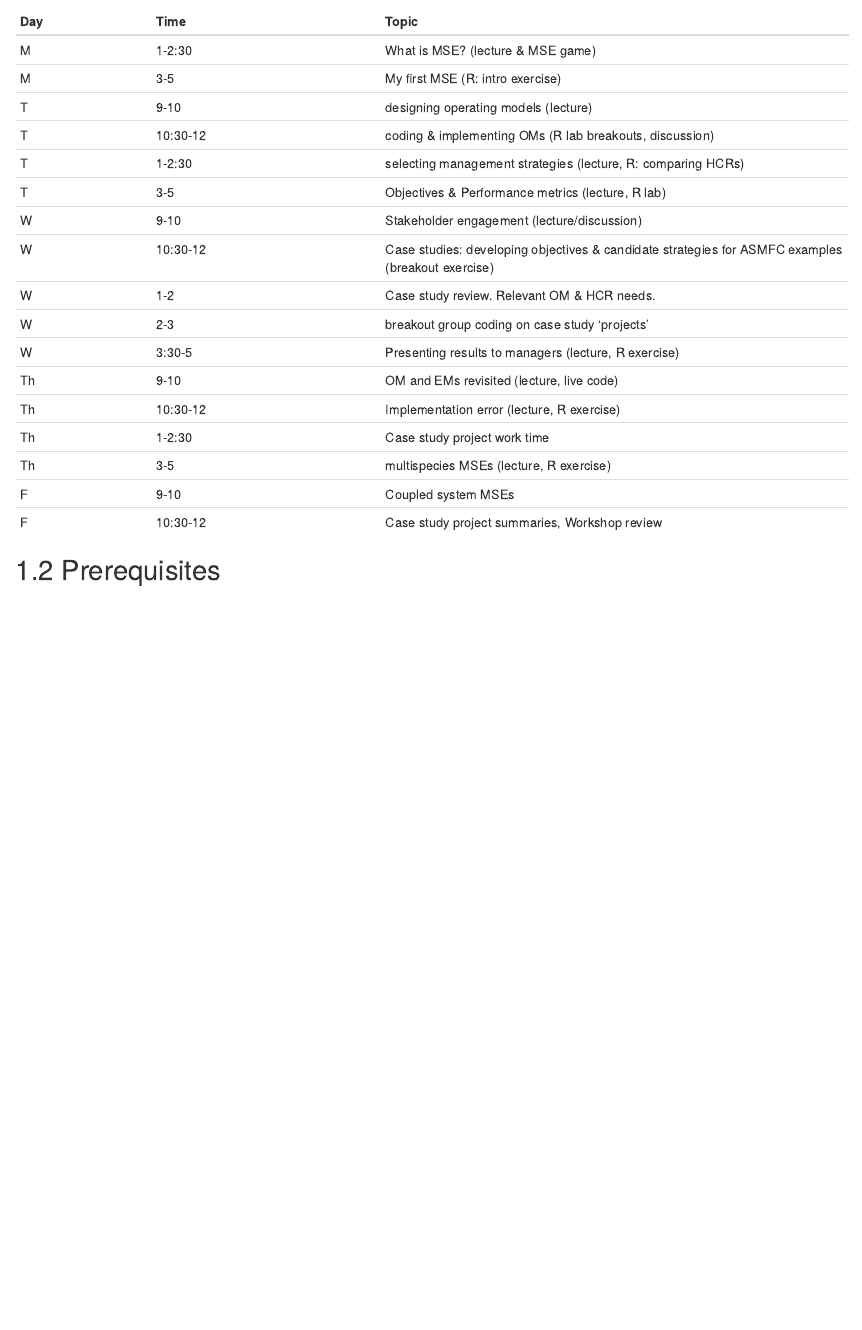
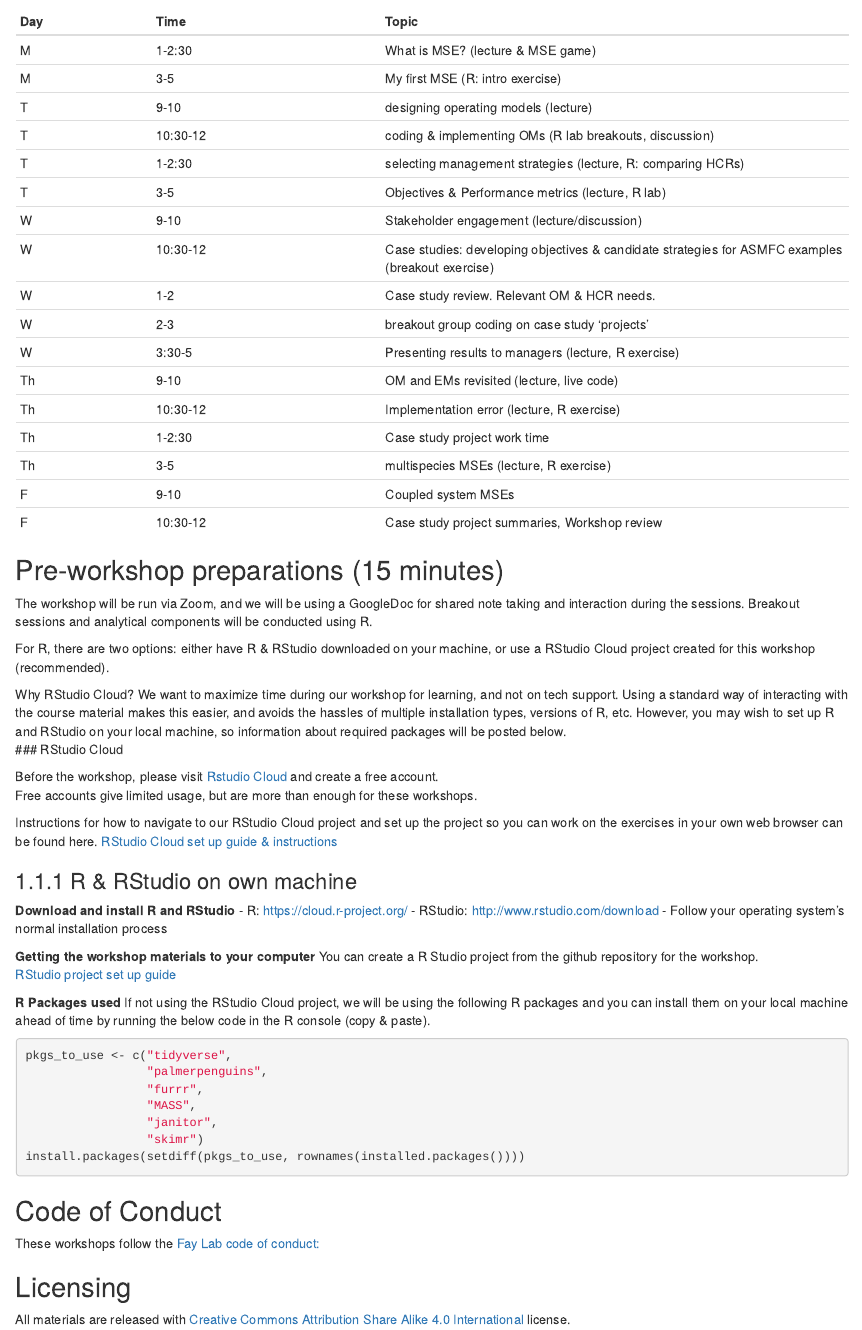
Before and after one commit to gavinfay/asmfc-mse, an R Markdown document (index.Rmd): the page in a window 1100 px wide, from 820 px down. Rendered offline with R 4.5, knitr and Pandoc, with nearby package versions; drawn as R Markdown's standard HTML page in place of the format the file asks for; a font, style sheet, LaTeX package, included part or bibliography that could not be used is replaced or left out.

Commit message:
adds preparation instructions

````diff
--- a/index.Rmd
+++ b/index.Rmd
@@ -71,14 +71,55 @@ _(subject to change)_
 
 
 
-## Prerequisites
+## Pre-workshop preparations (15 minutes) {.unnumbered}
 
-<!-- Before the training, please do the following (20 minutes). All software is free.  -->
+The workshop will be run via Zoom, and we will be using a GoogleDoc for shared note taking and interaction during the sessions.   Breakout sessions and analytical components will be conducted using R.
 
-<!-- 1. **Download and install R and RStudio** -->
-<!--     - R: <https://cloud.r-project.org/> -->
-<!--     - RStudio: <http://www.rstudio.com/download>  -->
-<!--     - Follow your operating system's normal installation process -->
+For R, there are two options: either have R & RStudio downloaded on your machine, or use a RStudio Cloud project created for this workshop (recommended).
+
+Why RStudio Cloud? We want to maximize time during our workshop for learning, and not on tech support. Using a standard way of interacting with the course material makes this easier, and avoids the hassles of multiple installation types, versions of R, etc. However, you may wish to set up R and RStudio on your local machine, so information about required packages will be posted below.
+### RStudio Cloud
+
+Before the workshop, please visit [Rstudio Cloud](https://rstudio.cloud) and create a free account.
+Free accounts give limited usage, but are more than enough for these workshops.
+
+Instructions for how to navigate to our RStudio Cloud project and set up the project so you can work on the exercises in your own web browser can be found here.
+[RStudio Cloud set up guide & instructions](https://github.com/gavinfay/asmfc-mse/issues/1)
+
+### R & RStudio on own machine
+
+**Download and install R and RStudio**
+- R: <https://cloud.r-project.org/>
+- RStudio: <http://www.rstudio.com/download>
+- Follow your operating system's normal installation process
+
+**Getting the workshop materials to your computer**
+You can create a R Studio project from the github repository for the workshop.
+[RStudio project set up guide](https://github.com/gavinfay/asmfc-mse/issues/2)
+
+**R Packages used**
+If not using the RStudio Cloud project, we will be using the following R packages and you can install them on your local machine ahead of time by running the below code in the R console (copy & paste).
+
+```{r eval=FALSE}
+pkgs_to_use <- c("tidyverse",
+                 "palmerpenguins",
+                 "furrr",
+                 "MASS",
+                 "janitor",
+                 "skimr")
+install.packages(setdiff(pkgs_to_use, rownames(installed.packages())))
+```
+
+
+## Code of Conduct {.unnumbered}
+
+These workshops follow the [Fay Lab code of conduct:](https://thefaylab.github.io/lab-manual/code)
+
+
+## Licensing {.unnumbered}
+
+All materials are released with [Creative Commons Attribution Share Alike 4.0 International](LICENSE.md) license.
+
 
 <!-- 1. **Download workshop data**  -->
 <!--     - Google Drive folder: [r-for-excel-data ](https://drive.google.com/drive/folders/1RywSUw8hxETlROdIhLIntxPsZq0tKSdS?usp=sharing) -->
````
Also changed, not shown: docs/reference-keys.txt, docs/search_index.json, 1 other file.
